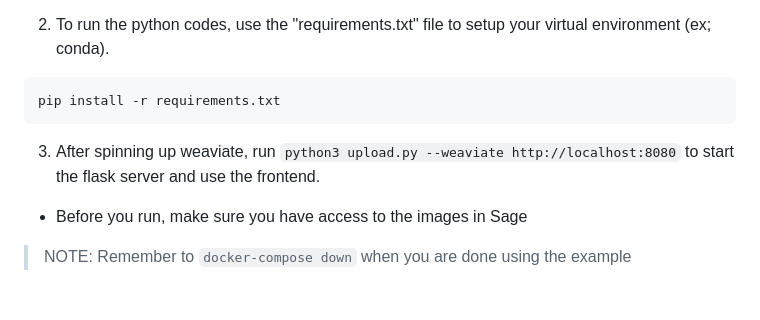
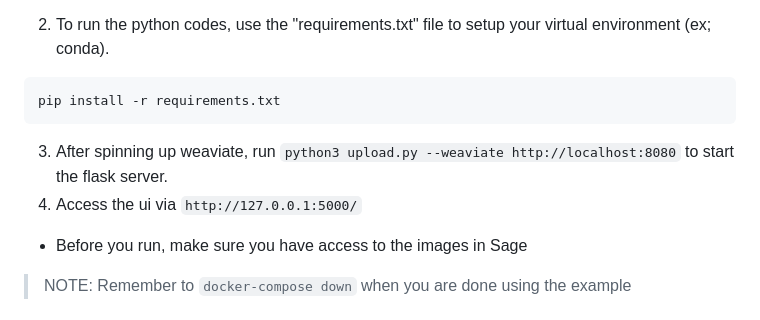
Before and after one commit to waggle-sensor/sage-vectordb-example, a Markdown page: CLIP_example/Readme.md, the part around the change. Rendered like a GitHub page.

Commit message:
adde step about accessing the ui

````diff
--- a/CLIP_example/Readme.md
+++ b/CLIP_example/Readme.md
@@ -11,7 +11,8 @@ To run this example, you need to have docker installed and some knowledge of usi
   ```sh
   pip install -r requirements.txt
   ```
-3. After spinning up weaviate, run `python3 upload.py --weaviate http://localhost:8080` to start the flask server and use the frontend.
+3. After spinning up weaviate, run `python3 upload.py --weaviate http://localhost:8080` to start the flask server.
+4. Access the ui via `http://127.0.0.1:5000/`
   - Before you run, make sure you have access to the images in Sage
 >NOTE: Remember to `docker-compose down` when you are done using the example
 
````
